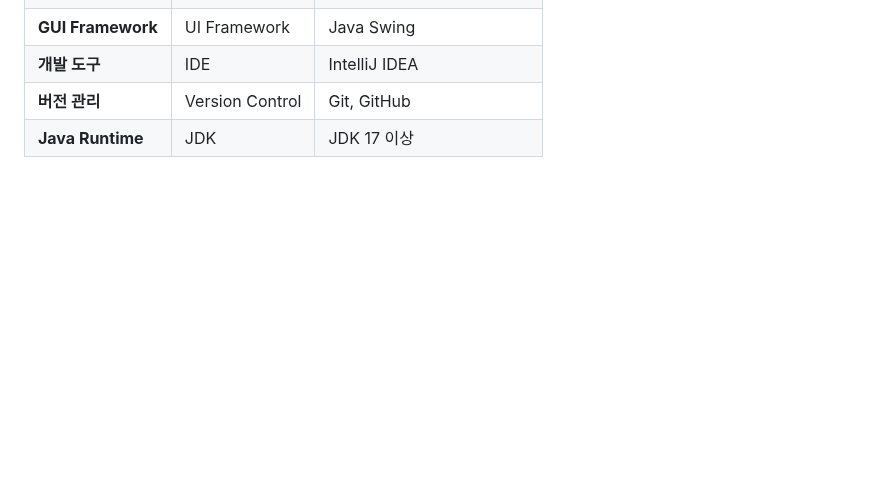
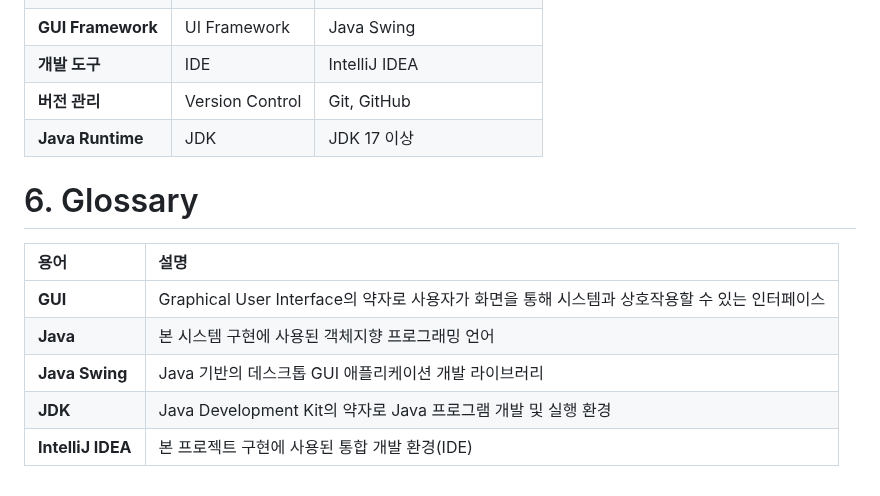
Before and after one commit to seohyun-jjang/OSS_Project, a Markdown page: Design_22411998_장서현.md, the part around the change. Rendered like a GitHub page; blank space fills up the shorter version.

Commit message:
Add glossary section with key term definitions
Added a glossary section with definitions for key terms related to the project.

```diff
--- a/Design_22411998_장서현.md
+++ b/Design_22411998_장서현.md
@@ -319,3 +319,14 @@ FeedbackManager는 Database로부터 사용자의 인바디 데이터(loadInBody
 | **개발 도구** | IDE | IntelliJ IDEA |
 | **버전 관리** | Version Control | Git, GitHub |
 | **Java Runtime** | JDK | JDK 17 이상 |
+
+
+# 6. Glossary
+
+| 용어 | 설명 |
+| :--- | :--- |
+| **GUI** | Graphical User Interface의 약자로 사용자가 화면을 통해 시스템과 상호작용할 수 있는 인터페이스 |
+| **Java** | 본 시스템 구현에 사용된 객체지향 프로그래밍 언어 |
+| **Java Swing** | Java 기반의 데스크톱 GUI 애플리케이션 개발 라이브러리 |
+| **JDK** | Java Development Kit의 약자로 Java 프로그램 개발 및 실행 환경 |
+| **IntelliJ IDEA** | 본 프로젝트 구현에 사용된 통합 개발 환경(IDE) |
```
